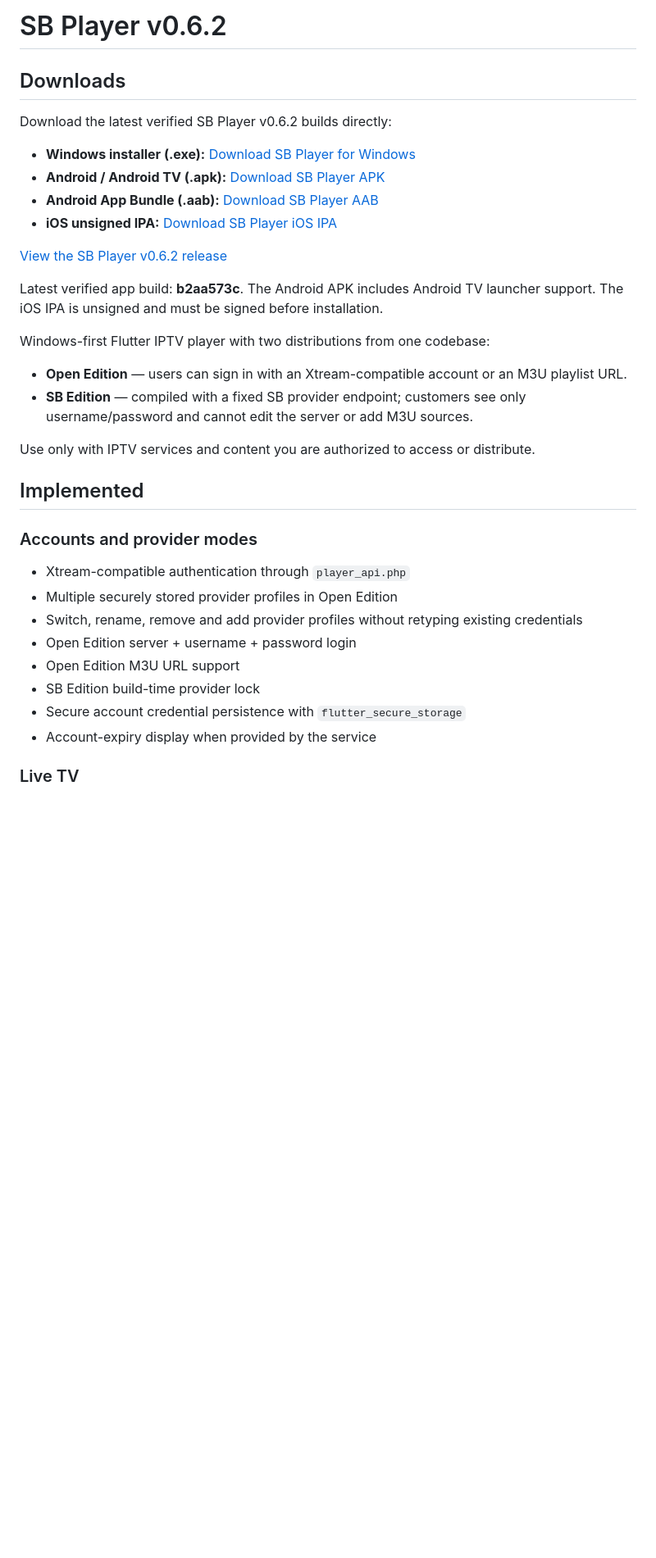
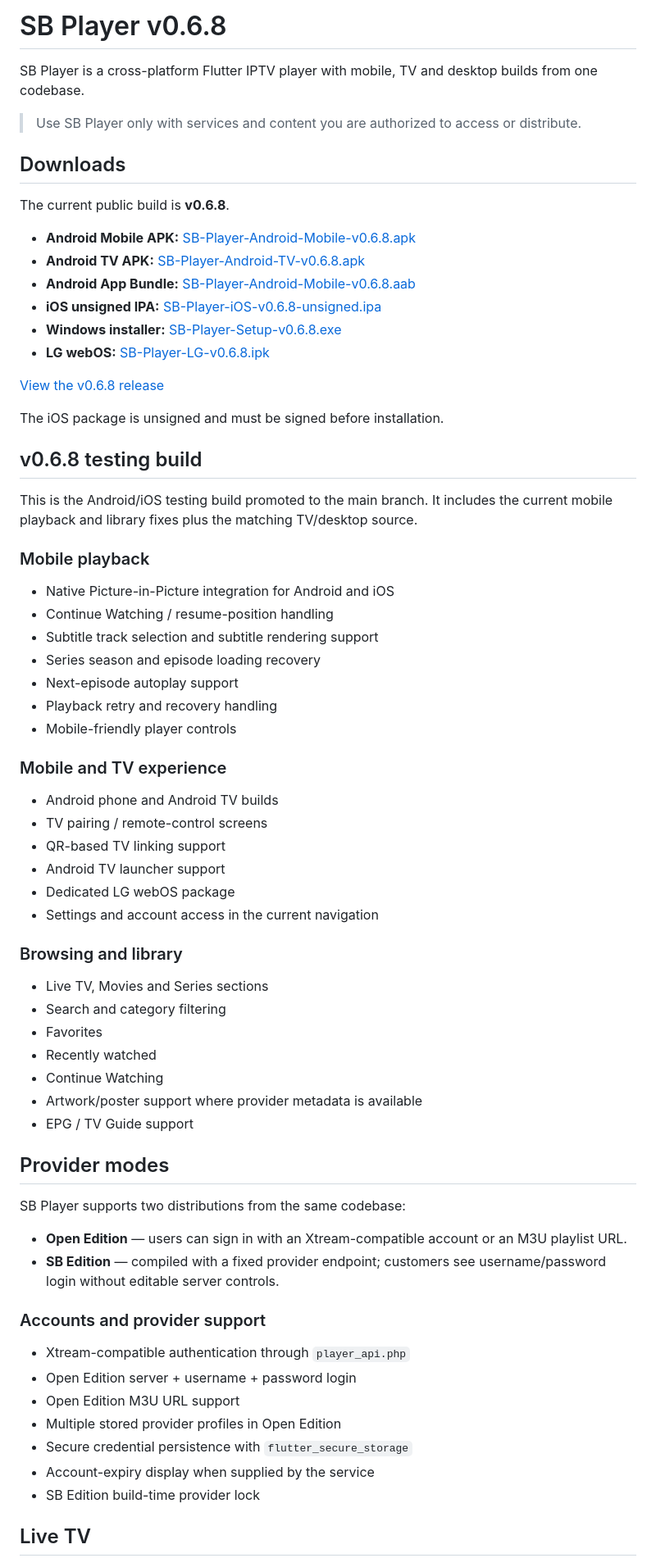
Before and after one commit to strawb2ibiza-ops/SB-Player, a Markdown page: README.md, the part around one of its changes. Shown at 82% size. Rendered like a GitHub page; blank space fills up the shorter version.

Commit message:
Update README for v0.6.8 main release

```diff
--- a/README.md
+++ b/README.md
@@ -1,37 +1,73 @@
-# SB Player v0.6.2
+# SB Player v0.6.8
+
+SB Player is a cross-platform Flutter IPTV player with mobile, TV and desktop builds from one codebase.
+
+> Use SB Player only with services and content you are authorized to access or distribute.
 
 ## Downloads
 
-Download the latest verified SB Player v0.6.2 builds directly:
+The current public build is **v0.6.8**.
 
-- **Windows installer (.exe):** [Download SB Player for Windows](https://github.com/strawb2ibiza-ops/SB-Player/releases/download/v0.6.2/SB-Player-Setup-v0.6.2.exe)
-- **Android / Android TV (.apk):** [Download SB Player APK](https://github.com/strawb2ibiza-ops/SB-Player/releases/download/v0.6.2/SB-Player-Android-TV-v0.6.2.apk)
-- **Android App Bundle (.aab):** [Download SB Player AAB](https://github.com/strawb2ibiza-ops/SB-Player/releases/download/v0.6.2/SB-Player-Android-v0.6.2.aab)
-- **iOS unsigned IPA:** [Download SB Player iOS IPA](https://github.com/strawb2ibiza-ops/SB-Player/releases/download/v0.6.2/SB-Player-iOS-v0.6.2-unsigned.ipa)
+- **Android Mobile APK:** [SB-Player-Android-Mobile-v0.6.8.apk](https://github.com/strawb2ibiza-ops/SB-Player/releases/download/v0.6.8/SB-Player-Android-Mobile-v0.6.8.apk)
+- **Android TV APK:** [SB-Player-Android-TV-v0.6.8.apk](https://github.com/strawb2ibiza-ops/SB-Player/releases/download/v0.6.8/SB-Player-Android-TV-v0.6.8.apk)
+- **Android App Bundle:** [SB-Player-Android-Mobile-v0.6.8.aab](https://github.com/strawb2ibiza-ops/SB-Player/releases/download/v0.6.8/SB-Player-Android-Mobile-v0.6.8.aab)
+- **iOS unsigned IPA:** [SB-Player-iOS-v0.6.8-unsigned.ipa](https://github.com/strawb2ibiza-ops/SB-Player/releases/download/v0.6.8/SB-Player-iOS-v0.6.8-unsigned.ipa)
+- **Windows installer:** [SB-Player-Setup-v0.6.8.exe](https://github.com/strawb2ibiza-ops/SB-Player/releases/download/v0.6.8/SB-Player-Setup-v0.6.8.exe)
+- **LG webOS:** [SB-Player-LG-v0.6.8.ipk](https://github.com/strawb2ibiza-ops/SB-Player/releases/download/v0.6.8/SB-Player-LG-v0.6.8.ipk)
 
-[View the SB Player v0.6.2 release](https://github.com/strawb2ibiza-ops/SB-Player/releases/tag/v0.6.2)
+[View the v0.6.8 release](https://github.com/strawb2ibiza-ops/SB-Player/releases/tag/v0.6.8)
 
-Latest verified app build: **b2aa573c**. The Android APK includes Android TV launcher support. The iOS IPA is unsigned and must be signed before installation.
+The iOS package is unsigned and must be signed before installation.
 
-Windows-first Flutter IPTV player with two distributions from one codebase:
+## v0.6.8 testing build
+
+This is the Android/iOS testing build promoted to the main branch. It includes the current mobile playback and library fixes plus the matching TV/desktop source.
+
+### Mobile playback
+
+- Native Picture-in-Picture integration for Android and iOS
+- Continue Watching / resume-position handling
+- Subtitle track selection and subtitle rendering support
+- Series season and episode loading recovery
+- Next-episode autoplay support
+- Playback retry and recovery handling
+- Mobile-friendly player controls
+
+### Mobile and TV experience
+
+- Android phone and Android TV builds
+- TV pairing / remote-control screens
+- QR-based TV linking support
+- Android TV launcher support
+- Dedicated LG webOS package
+- Settings and account access in the current navigation
+
+### Browsing and library
+
+- Live TV, Movies and Series sections
+- Search and category filtering
+- Favorites
+- Recently watched
+- Continue Watching
+- Artwork/poster support where provider metadata is available
+- EPG / TV Guide support
+
+## Provider modes
+
+SB Player supports two distributions from the same codebase:
 
 - **Open Edition** — users can sign in with an Xtream-compatible account or an M3U playlist URL.
-- **SB Edition** — compiled with a fixed SB provider endpoint; customers see only username/password and cannot edit the server or add M3U sources.
+- **SB Edition** — compiled with a fixed provider endpoint; customers see username/password login without editable server controls.
 
-Use only with IPTV services and content you are authorized to access or distribute.
-
-## Implemented
-
-### Accounts and provider modes
+### Accounts and provider support
 
 - Xtream-compatible authentication through `player_api.php`
-- Multiple securely stored provider profiles in Open Edition
-- Switch, rename, remove and add provider profiles without retyping existing credentials
 - Open Edition server + username + password login
 - Open Edition M3U URL support
+- Multiple stored provider profiles in Open Edition
+- Secure credential persistence with `flutter_secure_storage`
+- Account-expiry display when supplied by the service
 - SB Edition build-time provider lock
-- Secure account credential persistence with `flutter_secure_storage`
-- Account-expiry display when provided by the service
 
-### Live TV
+## Live TV
 
```
Also changed, not shown: other parts of README.md (+34 -40 lines).
